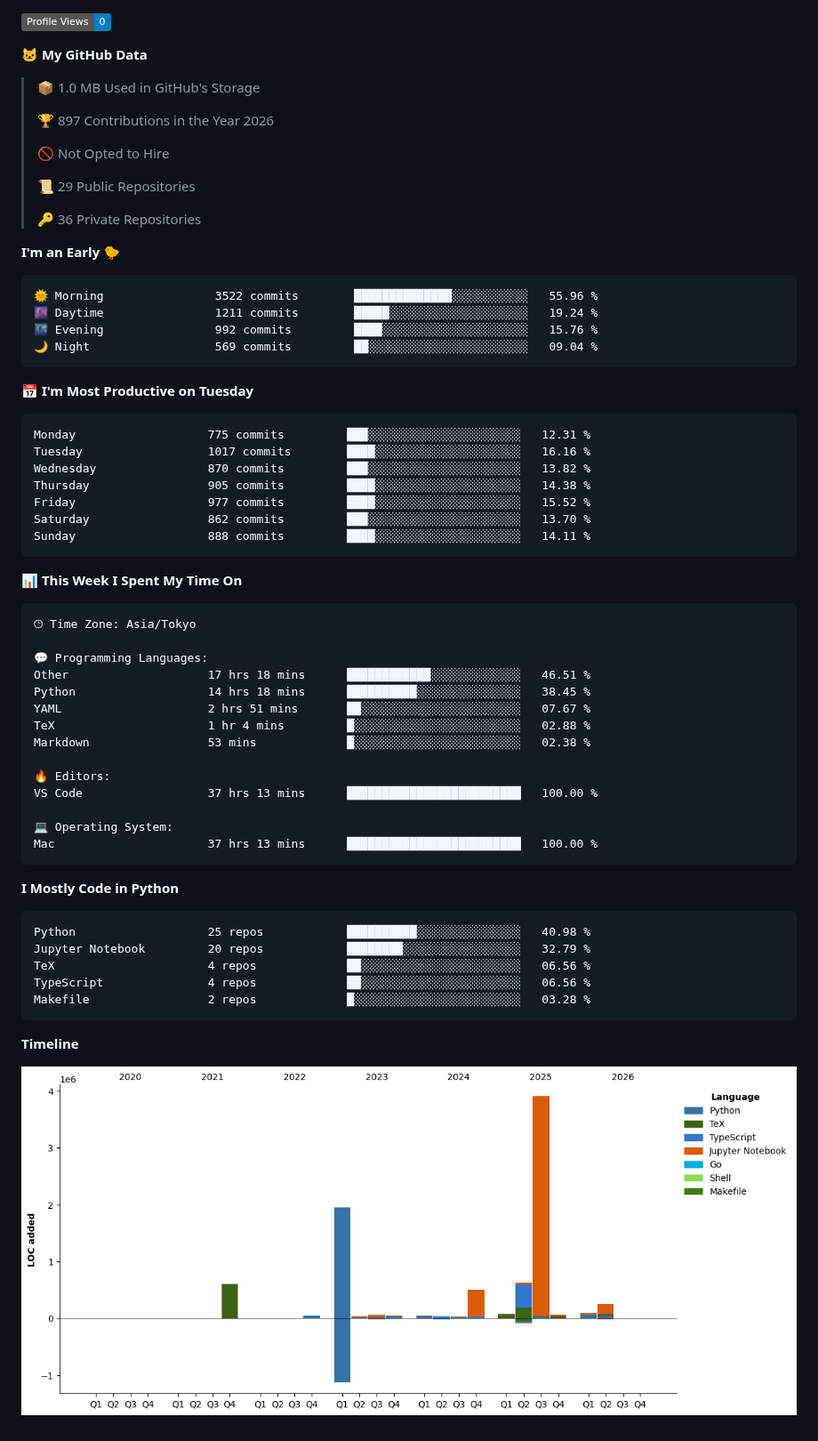
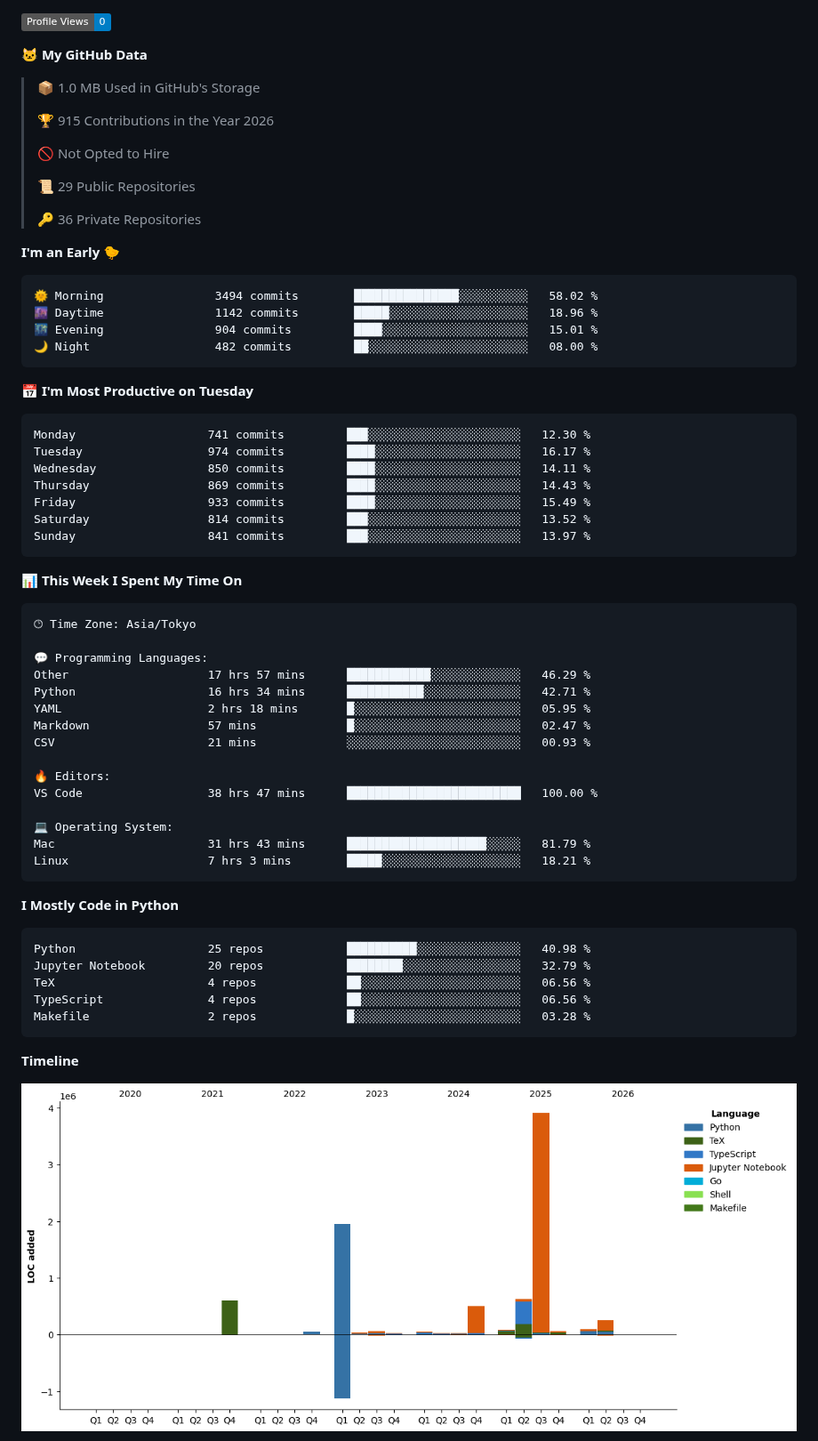
Before and after one commit to C-Naoki/C-Naoki, a Markdown page: README.md, the part around one of its changes. Shown at 89% size. GitHub-like rendering; pictures changed too: assets/bar_graph.png; folded sections open; badges without logos.

Commit message:
🔄 auto: update with dev metrics

````diff
--- a/README.md
+++ b/README.md
@@ -99,7 +99,7 @@ I refer you to check [here](./docs/blogs.md) for more blogs.
 
 > 📦 1.0 MB Used in GitHub's Storage
  >
-> 🏆 897 Contributions in the Year 2026
+> 🏆 915 Contributions in the Year 2026
  >
 > 🚫 Not Opted to Hire
  >
@@ -110,21 +110,21 @@ I refer you to check [here](./docs/blogs.md) for more blogs.
 **I'm an Early 🐤**
 
 ```text
-🌞 Morning                3522 commits        ██████████████░░░░░░░░░░░   55.96 %
-🌆 Daytime                1211 commits        █████░░░░░░░░░░░░░░░░░░░░   19.24 %
-🌃 Evening                992 commits         ████░░░░░░░░░░░░░░░░░░░░░   15.76 %
-🌙 Night                  569 commits         ██░░░░░░░░░░░░░░░░░░░░░░░   09.04 %
+🌞 Morning                3494 commits        ███████████████░░░░░░░░░░   58.02 %
+🌆 Daytime                1142 commits        █████░░░░░░░░░░░░░░░░░░░░   18.96 %
+🌃 Evening                904 commits         ████░░░░░░░░░░░░░░░░░░░░░   15.01 %
+🌙 Night                  482 commits         ██░░░░░░░░░░░░░░░░░░░░░░░   08.00 %
 ```
 📅 **I'm Most Productive on Tuesday**
 
 ```text
-Monday                   775 commits         ███░░░░░░░░░░░░░░░░░░░░░░   12.31 %
-Tuesday                  1017 commits        ████░░░░░░░░░░░░░░░░░░░░░   16.16 %
-Wednesday                870 commits         ███░░░░░░░░░░░░░░░░░░░░░░   13.82 %
-Thursday                 905 commits         ████░░░░░░░░░░░░░░░░░░░░░   14.38 %
-Friday                   977 commits         ████░░░░░░░░░░░░░░░░░░░░░   15.52 %
-Saturday                 862 commits         ███░░░░░░░░░░░░░░░░░░░░░░   13.70 %
-Sunday                   888 commits         ████░░░░░░░░░░░░░░░░░░░░░   14.11 %
+Monday                   741 commits         ███░░░░░░░░░░░░░░░░░░░░░░   12.30 %
+Tuesday                  974 commits         ████░░░░░░░░░░░░░░░░░░░░░   16.17 %
+Wednesday                850 commits         ████░░░░░░░░░░░░░░░░░░░░░   14.11 %
+Thursday                 869 commits         ████░░░░░░░░░░░░░░░░░░░░░   14.43 %
+Friday                   933 commits         ████░░░░░░░░░░░░░░░░░░░░░   15.49 %
+Saturday                 814 commits         ███░░░░░░░░░░░░░░░░░░░░░░   13.52 %
+Sunday                   841 commits         ███░░░░░░░░░░░░░░░░░░░░░░   13.97 %
 ```
 
 
@@ -134,17 +134,18 @@ Sunday                   888 commits         ████░░░░░░░
 🕑︎ Time Zone: Asia/Tokyo
 
 💬 Programming Languages:
-Other                    17 hrs 18 mins      ████████████░░░░░░░░░░░░░   46.51 %
-Python                   14 hrs 18 mins      ██████████░░░░░░░░░░░░░░░   38.45 %
-YAML                     2 hrs 51 mins       ██░░░░░░░░░░░░░░░░░░░░░░░   07.67 %
-TeX                      1 hr 4 mins         █░░░░░░░░░░░░░░░░░░░░░░░░   02.88 %
-Markdown                 53 mins             █░░░░░░░░░░░░░░░░░░░░░░░░   02.38 %
+Other                    17 hrs 57 mins      ████████████░░░░░░░░░░░░░   46.29 %
+Python                   16 hrs 34 mins      ███████████░░░░░░░░░░░░░░   42.71 %
+YAML                     2 hrs 18 mins       █░░░░░░░░░░░░░░░░░░░░░░░░   05.95 %
+Markdown                 57 mins             █░░░░░░░░░░░░░░░░░░░░░░░░   02.47 %
+CSV                      21 mins             ░░░░░░░░░░░░░░░░░░░░░░░░░   00.93 %
 
 🔥 Editors:
-VS Code                  37 hrs 13 mins      █████████████████████████   100.00 %
+VS Code                  38 hrs 47 mins      █████████████████████████   100.00 %
 
 💻 Operating System:
-Mac                      37 hrs 13 mins      █████████████████████████   100.00 %
+Mac                      31 hrs 43 mins      ████████████████████░░░░░   81.79 %
+Linux                    7 hrs 3 mins        █████░░░░░░░░░░░░░░░░░░░░   18.21 %
 ```
 
 **I Mostly Code in Python**
````
Also changed, not shown: other parts of README.md (+2 -2 lines).
